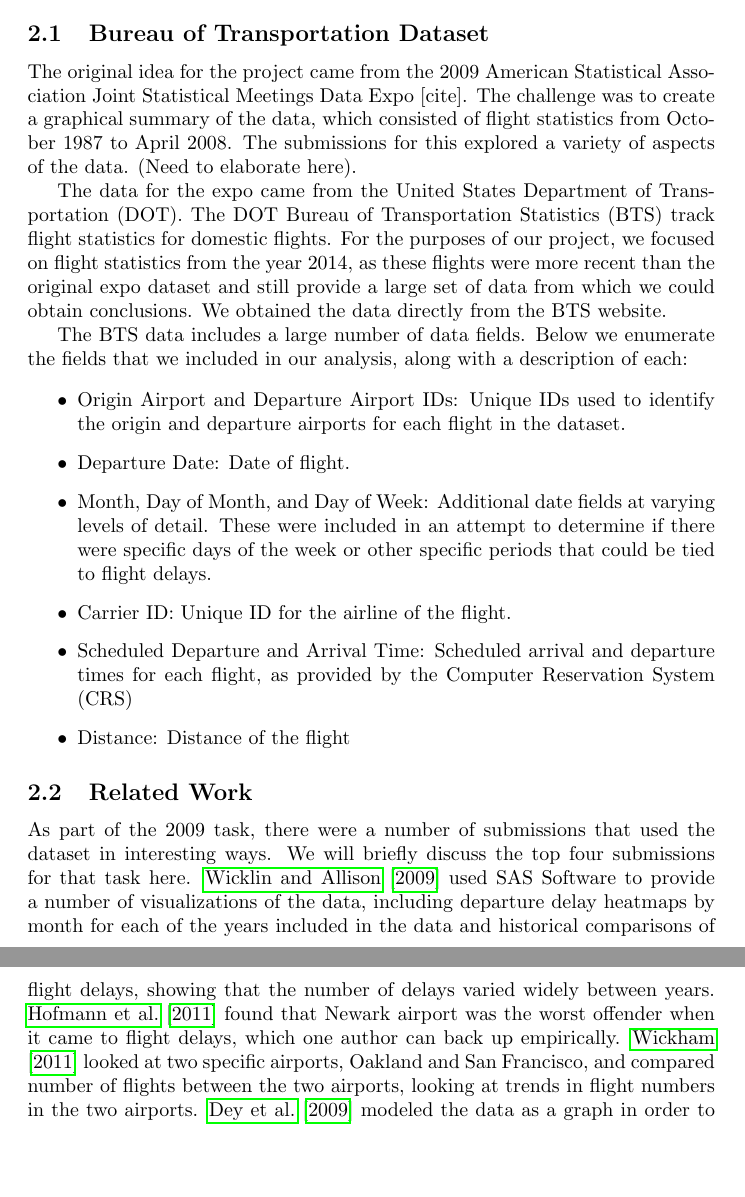
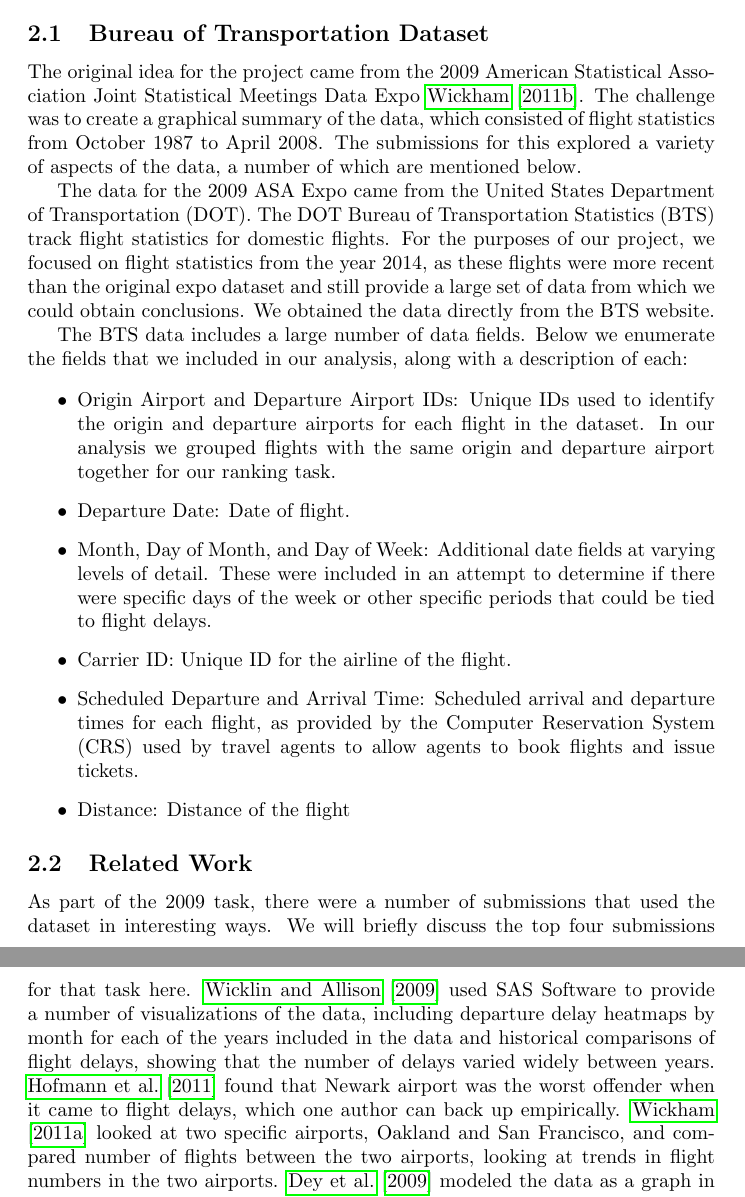
Before and after one commit to SymphonyX/CS-689, a LaTeX paper (writeup/report.tex): two parts of pages 2 and 3 of 5 before the commit and two parts of pages 2 and 3 of 6 after it, joined at a grey line, cut so that both start at the same text, the shorter picture padded with empty space. Compiled offline with pdfLaTeX; a missing bibliography style is replaced by a similar one.

Commit message:
add ASA citation

```diff
--- a/writeup/report.tex
+++ b/writeup/report.tex
@@ -37,18 +37,21 @@ Section~\ref{sec:evaluation-methodology} formally details our method of evaluati
 \label{sec:data-sources}
 \subsection{Bureau of Transportation Dataset}
 
-The original idea for the project came from the 2009 American Statistical Association Joint Statistical Meetings Data Expo [cite]. The challenge was to create a graphical summary of the data, which consisted of flight statistics from October 1987 to April 2008. The submissions for this explored a variety of aspects of the data. (Need to elaborate here).
+The original idea for the project came from the 2009 American Statistical Association Joint Statistical Meetings Data Expo \cite{wickham2011asa}.
+The challenge was to create a graphical summary of the data, which consisted of flight statistics from October 1987 to April 2008.
+The submissions for this explored a variety of aspects of the data, a number of which are mentioned below.
 
-The data for the expo came from the United States Department of Transportation (DOT). The DOT Bureau of Transportation Statistics (BTS) track flight statistics for domestic flights. For the purposes of our project, we focused on flight statistics from the year 2014, as these flights were more recent than the original expo dataset and still provide a large set of data from which we could obtain conclusions. We obtained the data directly from the BTS website.
+The data for the 2009 ASA Expo came from the United States Department of Transportation (DOT).
+The DOT Bureau of Transportation Statistics (BTS) track flight statistics for domestic flights. For the purposes of our project, we focused on flight statistics from the year 2014, as these flights were more recent than the original expo dataset and still provide a large set of data from which we could obtain conclusions. We obtained the data directly from the BTS website.
 
 The BTS data includes a large number of data fields. Below we enumerate the fields that we included in our analysis, along with a description of each:
 
 \begin{itemize}
-\item Origin Airport and Departure Airport IDs: Unique IDs used to identify the origin and departure airports for each flight in the dataset.
+\item Origin Airport and Departure Airport IDs: Unique IDs used to identify the origin and departure airports for each flight in the dataset. In our analysis we grouped flights with the same origin and departure airport together for our ranking task.
 \item Departure Date: Date of flight.
 \item Month, Day of Month, and Day of Week: Additional date fields at varying levels of detail. These were included in an attempt to determine if there were specific days of the week or other specific periods that could be tied to flight delays.
 \item Carrier ID: Unique ID for the airline of the flight.
-\item Scheduled Departure and Arrival Time: Scheduled arrival and departure times for each flight, as provided by the Computer Reservation System (CRS)
+\item Scheduled Departure and Arrival Time: Scheduled arrival and departure times for each flight, as provided by the Computer Reservation System (CRS) used by travel agents to allow agents to book flights and issue tickets.
 \item Distance: Distance of the flight
 \end{itemize}
 
```
Also changed, not shown: writeup/bibliography.bib (+9 -0 lines), writeup/report.pdf.
